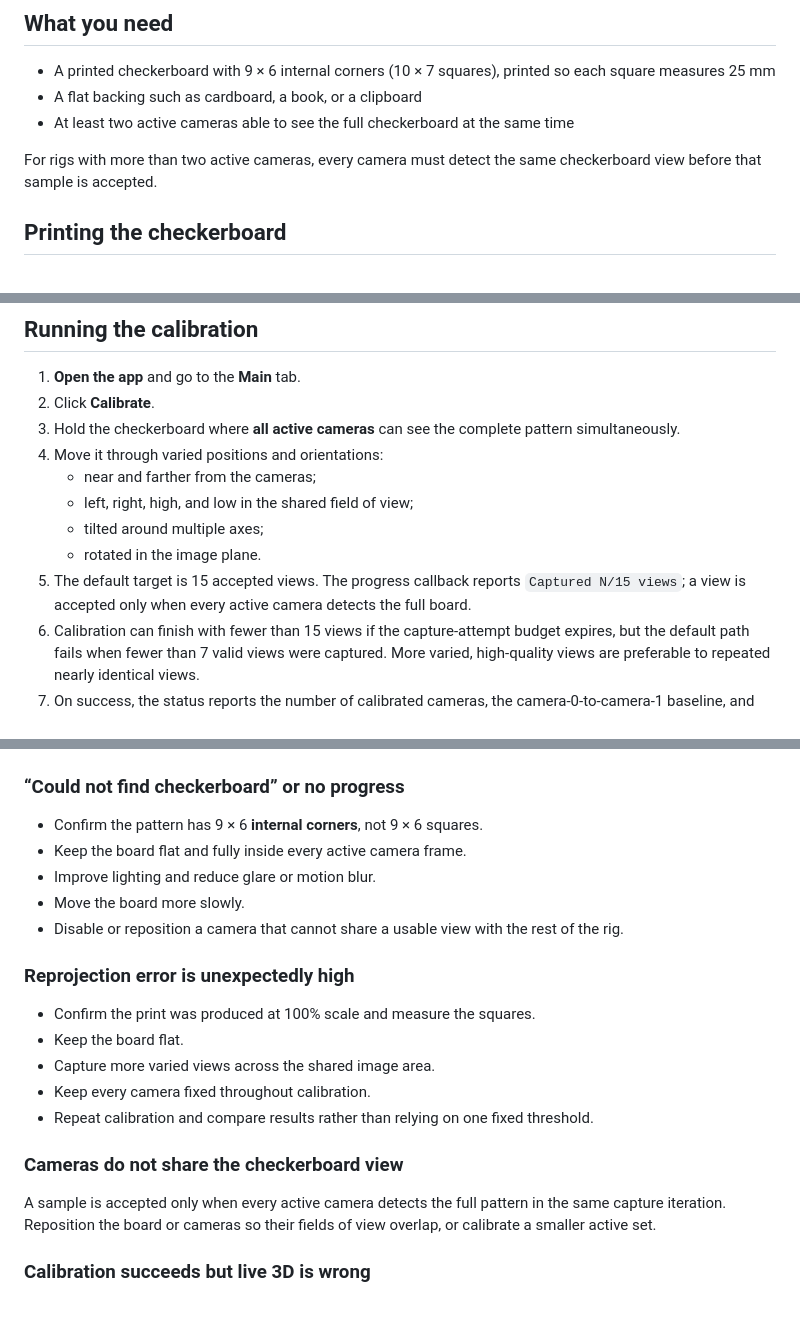
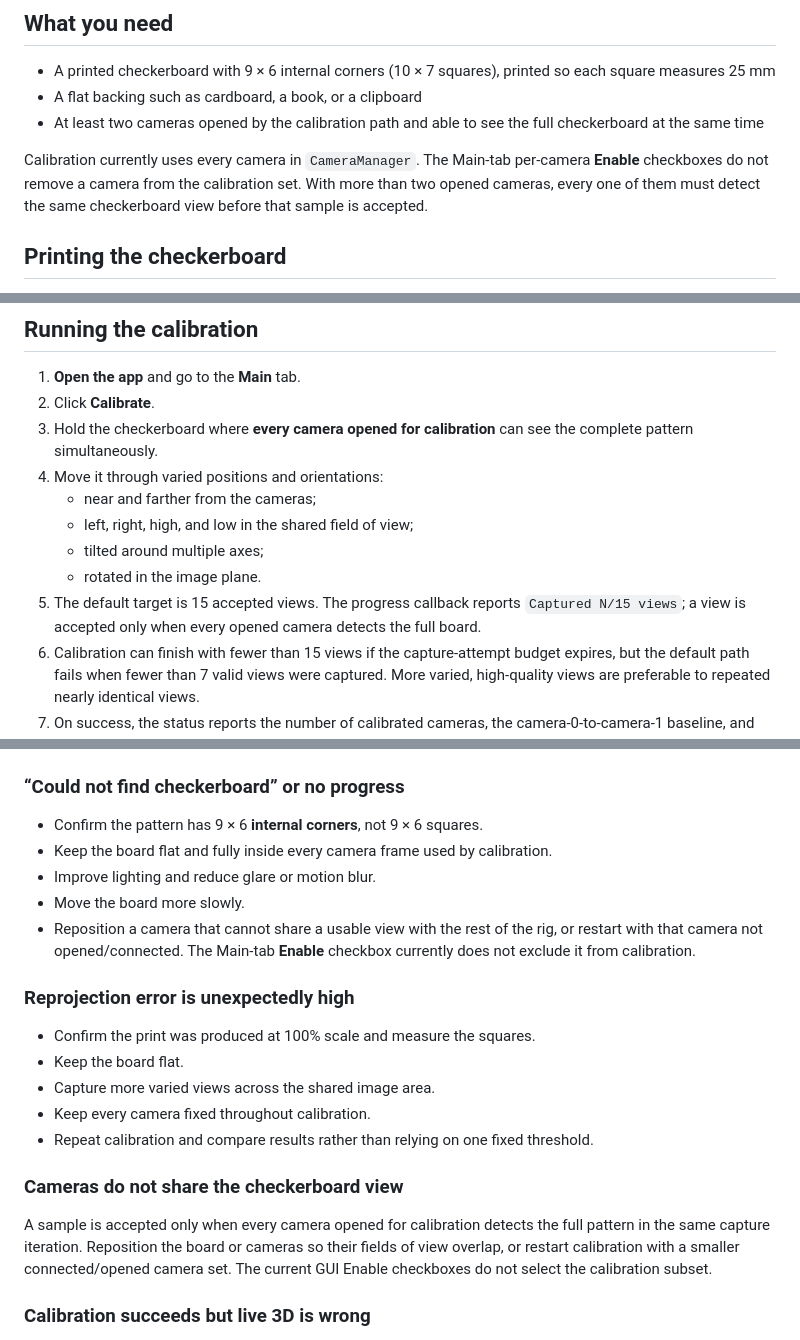
Before and after one commit to Capslockb/tony-stark-hand-control, a Markdown page: site/docs/calibration.md, 3 parts joined by grey strips. Drawn GitHub-style; blank space fills up the shorter version.

Commit message:
docs(site): sync calibration camera selection boundary

```diff
--- a/site/docs/calibration.md
+++ b/site/docs/calibration.md
@@ -22,9 +22,9 @@ You do **not** need to recalibrate merely because you:
 
 - A printed checkerboard with 9 × 6 internal corners (10 × 7 squares), printed so each square measures 25 mm
 - A flat backing such as cardboard, a book, or a clipboard
-- At least two active cameras able to see the full checkerboard at the same time
+- At least two cameras opened by the calibration path and able to see the full checkerboard at the same time
 
-For rigs with more than two active cameras, every camera must detect the same checkerboard view before that sample is accepted.
+Calibration currently uses every camera in `CameraManager`. The Main-tab per-camera **Enable** checkboxes do not remove a camera from the calibration set. With more than two opened cameras, every one of them must detect the same checkerboard view before that sample is accepted.
 
 ## Printing the checkerboard
 
@@ -39,13 +39,13 @@ For rigs with more than two active cameras, every camera must detect the same ch
 
 1. **Open the app** and go to the **Main** tab.
 2. Click **Calibrate**.
-3. Hold the checkerboard where **all active cameras** can see the complete pattern simultaneously.
+3. Hold the checkerboard where **every camera opened for calibration** can see the complete pattern simultaneously.
 4. Move it through varied positions and orientations:
    - near and farther from the cameras;
    - left, right, high, and low in the shared field of view;
    - tilted around multiple axes;
    - rotated in the image plane.
-5. The default target is 15 accepted views. The progress callback reports `Captured N/15 views`; a view is accepted only when every active camera detects the full board.
+5. The default target is 15 accepted views. The progress callback reports `Captured N/15 views`; a view is accepted only when every opened camera detects the full board.
 6. Calibration can finish with fewer than 15 views if the capture-attempt budget expires, but the default path fails when fewer than 7 valid views were captured. More varied, high-quality views are preferable to repeated nearly identical views.
 7. On success, the status reports the number of calibrated cameras, the camera-0-to-camera-1 baseline, and the mean reprojection error.
 8. The calibration is saved to `calibration.npz` next to the application script and loaded on later runs.
@@ -83,10 +83,10 @@ Each camera's intrinsic matrix `K` is:
 ### “Could not find checkerboard” or no progress
 
 - Confirm the pattern has 9 × 6 **internal corners**, not 9 × 6 squares.
-- Keep the board flat and fully inside every active camera frame.
+- Keep the board flat and fully inside every camera frame used by calibration.
 - Improve lighting and reduce glare or motion blur.
 - Move the board more slowly.
-- Disable or reposition a camera that cannot share a usable view with the rest of the rig.
+- Reposition a camera that cannot share a usable view with the rest of the rig, or restart with that camera not opened/connected. The Main-tab **Enable** checkbox currently does not exclude it from calibration.
 
 ### Reprojection error is unexpectedly high
 
@@ -98,7 +98,7 @@ Each camera's intrinsic matrix `K` is:
 
 ### Cameras do not share the checkerboard view
 
-A sample is accepted only when every active camera detects the full pattern in the same capture iteration. Reposition the board or cameras so their fields of view overlap, or calibrate a smaller active set.
+A sample is accepted only when every camera opened for calibration detects the full pattern in the same capture iteration. Reposition the board or cameras so their fields of view overlap, or restart calibration with a smaller connected/opened camera set. The current GUI Enable checkboxes do not select the calibration subset.
 
 ### Calibration succeeds but live 3D is wrong
 
```
